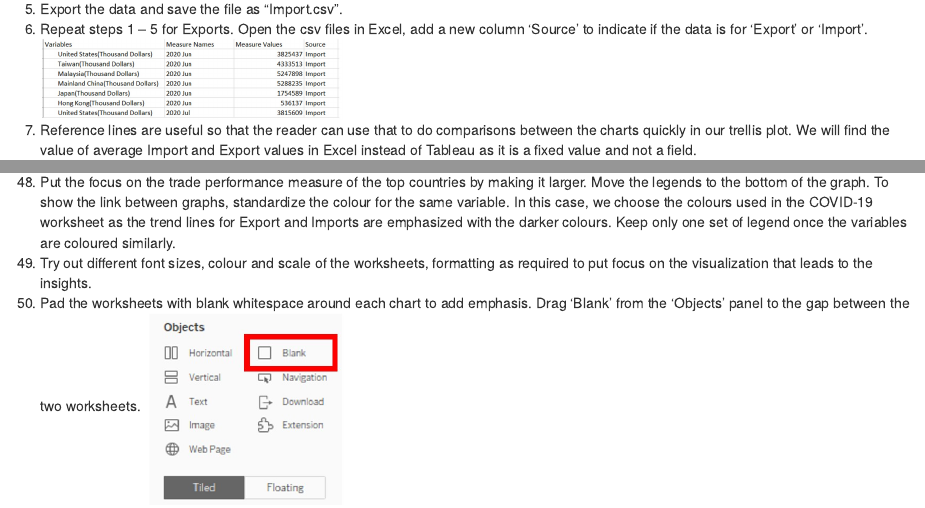
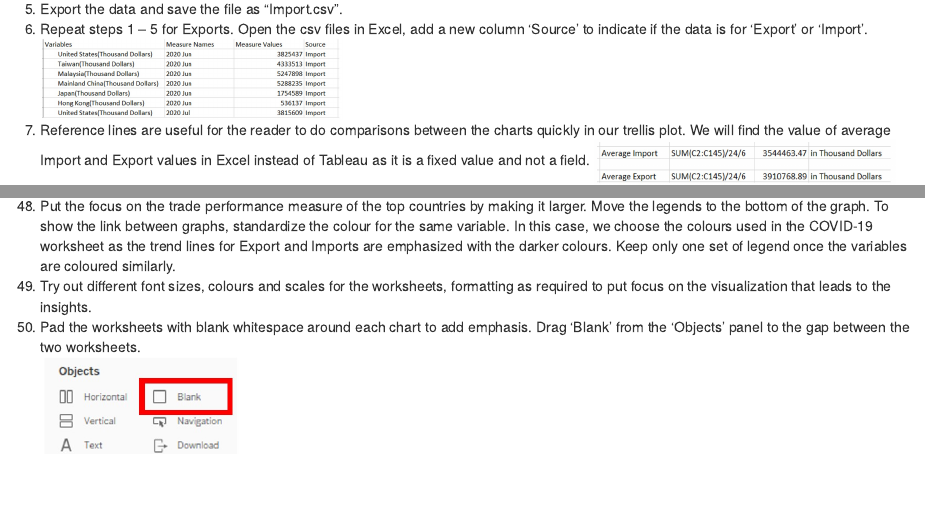
Before and after one commit to SulingLee/DataViz_blog, an R Markdown document (_posts/2021-05-22-datavizmakeover-1/datavizmakeover-1.Rmd): the page in a window 1100 px wide, from 4230 px down, and a second part further down, joined at a grey line. Rendered offline with R 4.5, knitr and Pandoc, with nearby package versions; drawn as R Markdown's standard HTML page in place of the format the file asks for.

Commit message:
DataViz Makeover1 Test done, new changes will be implemented 30May 12:02pm

```diff
--- a/_posts/2021-05-22-datavizmakeover-1/datavizmakeover-1.Rmd
+++ b/_posts/2021-05-22-datavizmakeover-1/datavizmakeover-1.Rmd
@@ -99,7 +99,7 @@ Remove ‘CNT’ from ‘Measure Values’ by right-click and selecting ‘remov
 5.	Export the data and save the file as “Import.csv”.
 6.	Repeat steps 1 – 5 for Exports. Open the csv files in Excel, add a new column ‘Source’ to indicate if the data is for ‘Export’ or ‘Import’.
 ![](img/9.jpg){width=300px}
-7.	Reference lines are useful so that the reader can use that to do comparisons between the charts quickly in our trellis plot. We will find the value of average Import and Export values in Excel instead of Tableau as it is a fixed value and not a field.
+7.	Reference lines are useful for the reader to do comparisons between the charts quickly in our trellis plot. We will find the value of average Import and Export values in Excel instead of Tableau as it is a fixed value and not a field.
 ![](img/10.jpg){width=300px}
 8.	Import the cleaned dataset into Tableau.
 
@@ -244,7 +244,7 @@ Align the label to the centre of the graph to make it standout from the other re
 ![](img/66.jpg){width=400px}
 48.	Put the focus on the trade performance measure of the top countries by making it larger. Move the legends to the bottom of the graph.
 To show the link between graphs, standardize the colour for the same variable. In this case, we choose the colours used in the COVID-19 worksheet as the trend lines for Export and Imports are emphasized with the darker colours. Keep only one set of legend once the variables are coloured similarly.
-49.	Try out different font sizes, colour and scale of the worksheets, formatting as required to put focus on the visualization that leads to the insights.
+49.	Try out different font sizes, colours and scales for the worksheets, formatting as required to put focus on the visualization that leads to the insights.
 50.	Pad the worksheets with blank whitespace around each chart to add emphasis.
 Drag ‘Blank’ from the ‘Objects’ panel to the gap between the two worksheets.
 ![](img/67.jpg){width=200px}
```
Also changed, not shown: _posts/2021-05-22-datavizmakeover-1/datavizmakeover-1.html, _posts/2021-05-22-datavizmakeover-1/datavizmakeover-1.Rmd (2 more changed lines), 3 other files.
